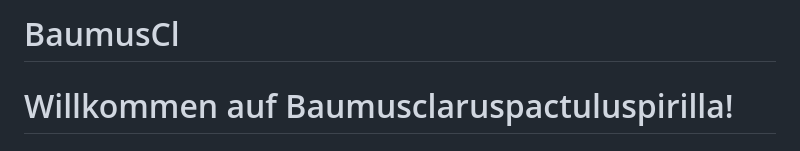
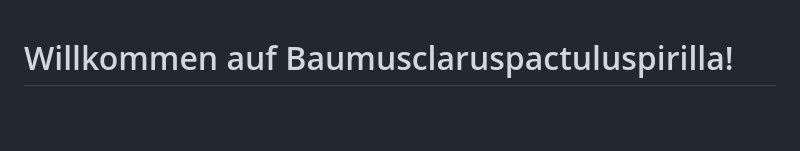
Before and after one commit to kristinasauer07-source/BaumusCl, a Markdown page: README.md, the part around the change. GitHub-like rendering; blank space fills up the shorter version.

```diff
--- a/README.md
+++ b/README.md
@@ -1,4 +1,4 @@
-# BaumusCl
+
 <!DOCTYPE html>
 <html lang="de">
 <head>
```
